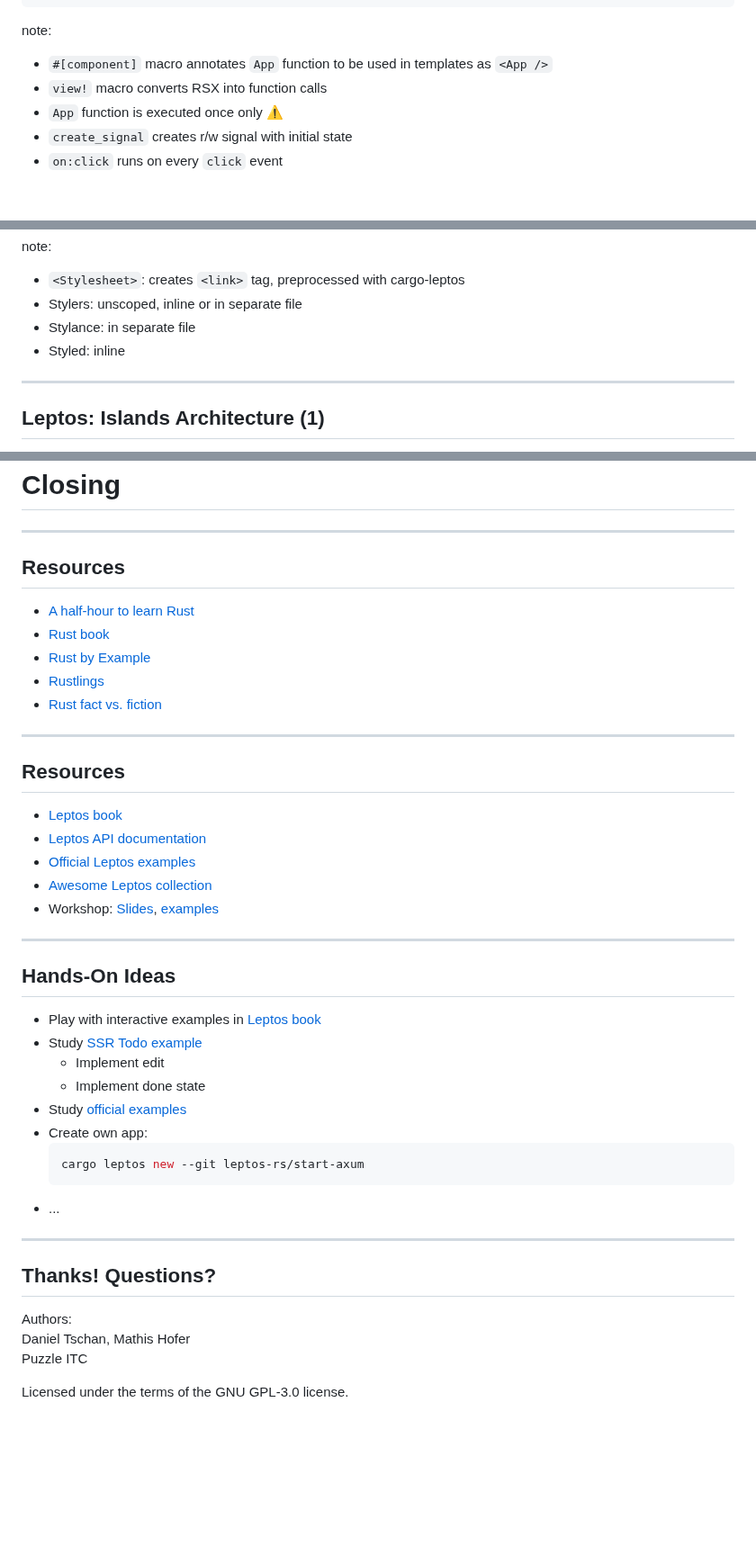
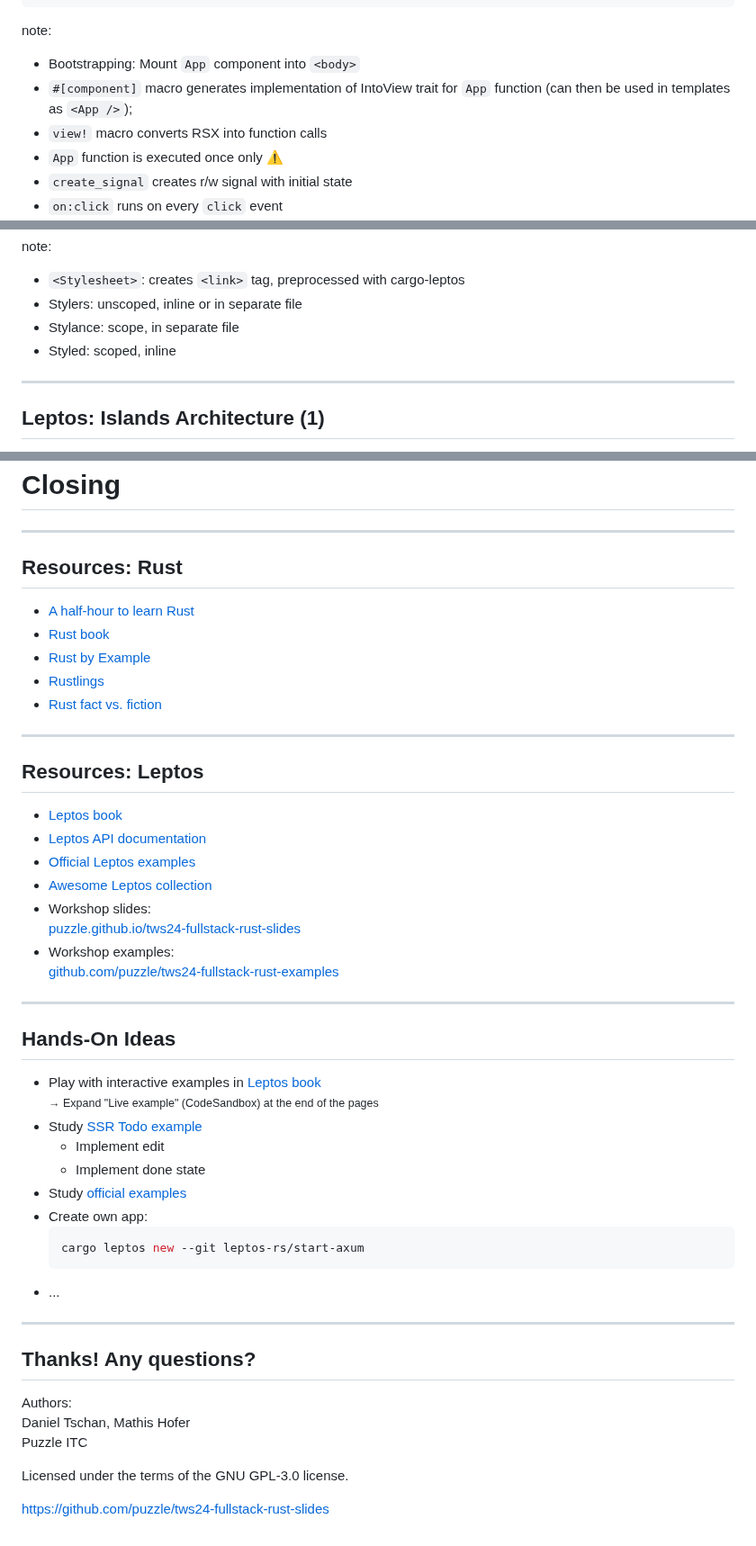
Before and after one commit to puzzle/tws24-fullstack-rust-slides, a Markdown page: slides.md, 3 parts joined by grey strips. Shown at 90% size. Rendered like a GitHub page; blank space fills up the shorter version.

```diff
--- a/slides.md
+++ b/slides.md
@@ -1214,7 +1219,8 @@ fn App() -> impl IntoView {
 
 note:
 
-* `#[component]` macro annotates `App` function to be used in templates as `<App />`
+* Bootstrapping: Mount `App` component into `<body>`
+* `#[component]` macro generates implementation of IntoView trait for `App` function (can then be used in templates as `<App />`);
 * `view!` macro converts RSX into function calls
 * `App` function is executed once only ⚠️
 * `create_signal` creates r/w signal with initial state
@@ -1694,8 +1700,8 @@ note:
 
 - `<Stylesheet>`: creates `<link>` tag, preprocessed with cargo-leptos
 - Stylers: unscoped, inline or in separate file
-- Stylance: in separate file
-- Styled: inline
+- Stylance: scope, in separate file
+- Styled: scoped, inline
 
 ***
 
@@ -1740,7 +1746,7 @@ https://book.leptos.dev/islands.html
 
 ***
 
-## Resources
+## Resources: Rust
 
 - [A half-hour to learn Rust](https://fasterthanli.me/articles/a-half-hour-to-learn-rust)
 - [Rust book](https://doc.rust-lang.org/book/)
@@ -1750,19 +1756,23 @@ https://book.leptos.dev/islands.html
 
 ***
 
-## Resources
+## Resources: Leptos
 
 - [Leptos book](https://book.leptos.dev/)
 - [Leptos API documentation](https://docs.rs/leptos/)
 - [Official Leptos examples](https://github.com/leptos-rs/leptos/tree/main/examples)
 - [Awesome Leptos collection](https://github.com/leptos-rs/awesome-leptos)
-- Workshop: [Slides](https://puzzle.github.io/tws24-fullstack-rust-slides/), [examples](https://github.com/puzzle/tws24-fullstack-rust-examples)
+- Workshop slides: \
+  [puzzle.github.io/tws24-fullstack-rust-slides](https://puzzle.github.io/tws24-fullstack-rust-slides)
+- Workshop examples: \
+  [github.com/puzzle/tws24-fullstack-rust-examples](https://github.com/puzzle/tws24-fullstack-rust-examples)
 
 ***
 
 ## Hands-On Ideas
 
-- Play with interactive examples in [Leptos book](https://book.leptos.dev/)
+- Play with interactive examples in [Leptos book](https://book.leptos.dev/) \
+  <small>→ Expand "Live example" (CodeSandbox) at the end of the pages</small>
 - Study [SSR Todo example](https://github.com/puzzle/tws24-fullstack-rust-examples/blob/main/todo_app_sqlite_axum/)
     - Implement edit
     - Implement done state
@@ -1776,10 +1786,12 @@ https://book.leptos.dev/islands.html
 
 ***
 
-## Thanks! Questions?
+## Thanks! Any questions?
 
 Authors: \
 Daniel Tschan, Mathis Hofer \
 Puzzle ITC
 
 Licensed under the terms of the GNU GPL-3.0 license.
+
+https://github.com/puzzle/tws24-fullstack-rust-slides
```
Also changed, not shown: other parts of slides.md (+15 -10 lines).
